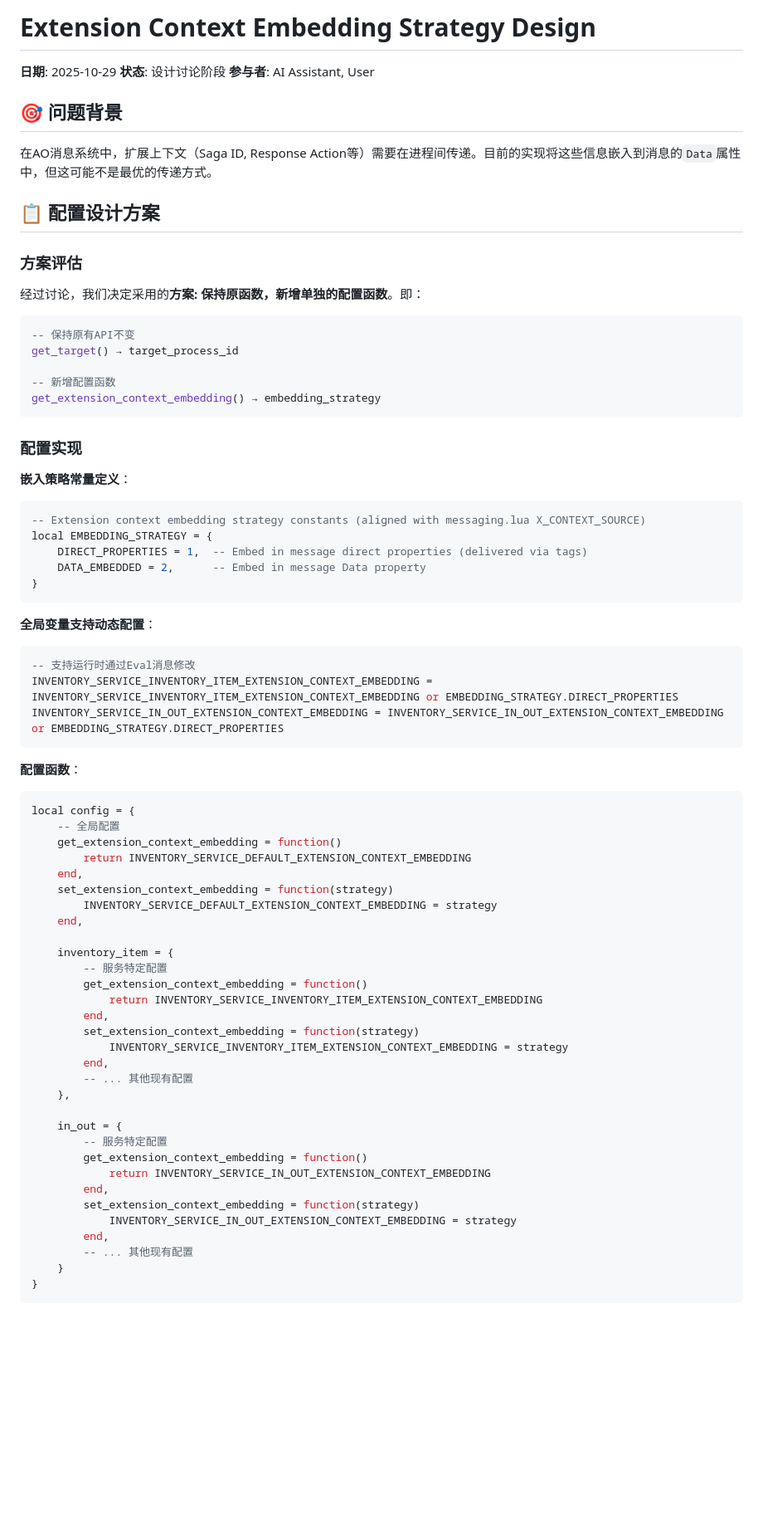
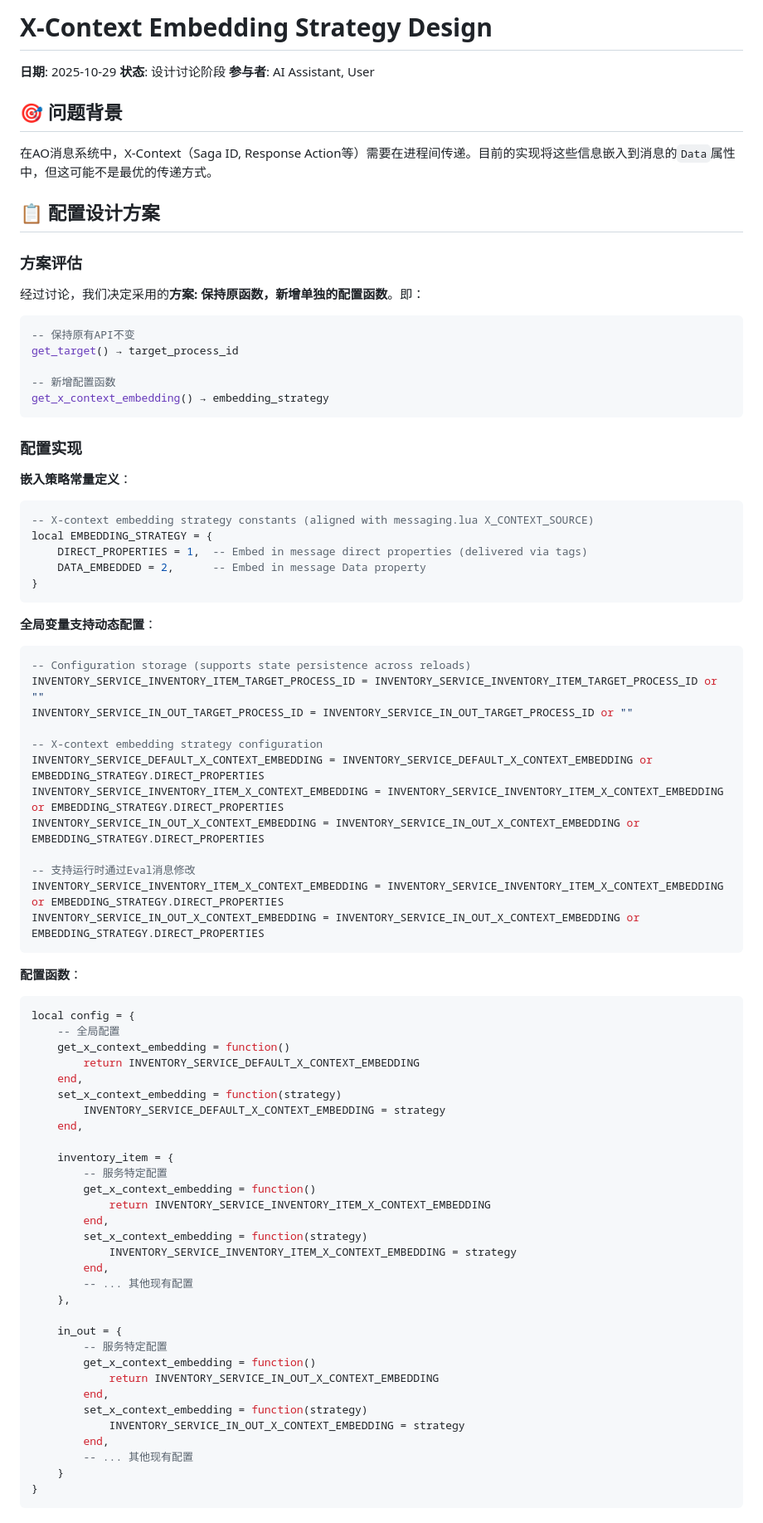
Before and after one commit to dddappp/A-AO-Demo, a Markdown page: docs/drafts/Extension-Context-Embedding-Strategy-Design.md, the part around one of its changes. Shown at 83% size. Rendered like a GitHub page; blank space fills up the shorter version.

Commit message:
docs: rename EXTENSION_CONTEXT to X_CONTEXT and extension_context to x_context
- Shorten variable and function names for better alignment with existing code
- Replace EXTENSION_CONTEXT_EMBEDDING with X_CONTEXT_EMBEDDING
- Update function names from get_extension_context_embedding to get_x_context_embedding
- Update global variable names to be more concise

````diff
--- a/docs/drafts/Extension-Context-Embedding-Strategy-Design.md
+++ b/docs/drafts/Extension-Context-Embedding-Strategy-Design.md
@@ -1,4 +1,4 @@
-# Extension Context Embedding Strategy Design
+# X-Context Embedding Strategy Design
 
 **日期**: 2025-10-29
 **状态**: 设计讨论阶段
@@ -6,7 +6,7 @@
 
 ## 🎯 问题背景
 
-在AO消息系统中，扩展上下文（Saga ID, Response Action等）需要在进程间传递。目前的实现将这些信息嵌入到消息的`Data`属性中，但这可能不是最优的传递方式。
+在AO消息系统中，X-Context（Saga ID, Response Action等）需要在进程间传递。目前的实现将这些信息嵌入到消息的`Data`属性中，但这可能不是最优的传递方式。
 
 ## 📋 配置设计方案
 
@@ -19,14 +19,14 @@
 get_target() → target_process_id
 
 -- 新增配置函数
-get_extension_context_embedding() → embedding_strategy
+get_x_context_embedding() → embedding_strategy
 ```
 
 ### 配置实现
 
 **嵌入策略常量定义**：
 ```lua
--- Extension context embedding strategy constants (aligned with messaging.lua X_CONTEXT_SOURCE)
+-- X-context embedding strategy constants (aligned with messaging.lua X_CONTEXT_SOURCE)
 local EMBEDDING_STRATEGY = {
     DIRECT_PROPERTIES = 1,  -- Embed in message direct properties (delivered via tags)
     DATA_EMBEDDED = 2,      -- Embed in message Data property
@@ -35,40 +35,49 @@ local EMBEDDING_STRATEGY = {
 
 **全局变量支持动态配置**：
 ```lua
+-- Configuration storage (supports state persistence across reloads)
+INVENTORY_SERVICE_INVENTORY_ITEM_TARGET_PROCESS_ID = INVENTORY_SERVICE_INVENTORY_ITEM_TARGET_PROCESS_ID or ""
+INVENTORY_SERVICE_IN_OUT_TARGET_PROCESS_ID = INVENTORY_SERVICE_IN_OUT_TARGET_PROCESS_ID or ""
+
+-- X-context embedding strategy configuration
+INVENTORY_SERVICE_DEFAULT_X_CONTEXT_EMBEDDING = INVENTORY_SERVICE_DEFAULT_X_CONTEXT_EMBEDDING or EMBEDDING_STRATEGY.DIRECT_PROPERTIES
+INVENTORY_SERVICE_INVENTORY_ITEM_X_CONTEXT_EMBEDDING = INVENTORY_SERVICE_INVENTORY_ITEM_X_CONTEXT_EMBEDDING or EMBEDDING_STRATEGY.DIRECT_PROPERTIES
+INVENTORY_SERVICE_IN_OUT_X_CONTEXT_EMBEDDING = INVENTORY_SERVICE_IN_OUT_X_CONTEXT_EMBEDDING or EMBEDDING_STRATEGY.DIRECT_PROPERTIES
+
 -- 支持运行时通过Eval消息修改
-INVENTORY_SERVICE_INVENTORY_ITEM_EXTENSION_CONTEXT_EMBEDDING = INVENTORY_SERVICE_INVENTORY_ITEM_EXTENSION_CONTEXT_EMBEDDING or EMBEDDING_STRATEGY.DIRECT_PROPERTIES
-INVENTORY_SERVICE_IN_OUT_EXTENSION_CONTEXT_EMBEDDING = INVENTORY_SERVICE_IN_OUT_EXTENSION_CONTEXT_EMBEDDING or EMBEDDING_STRATEGY.DIRECT_PROPERTIES
+INVENTORY_SERVICE_INVENTORY_ITEM_X_CONTEXT_EMBEDDING = INVENTORY_SERVICE_INVENTORY_ITEM_X_CONTEXT_EMBEDDING or EMBEDDING_STRATEGY.DIRECT_PROPERTIES
+INVENTORY_SERVICE_IN_OUT_X_CONTEXT_EMBEDDING = INVENTORY_SERVICE_IN_OUT_X_CONTEXT_EMBEDDING or EMBEDDING_STRATEGY.DIRECT_PROPERTIES
 ```
 
 **配置函数**：
 ```lua
 local config = {
     -- 全局配置
-    get_extension_context_embedding = function()
-        return INVENTORY_SERVICE_DEFAULT_EXTENSION_CONTEXT_EMBEDDING
+    get_x_context_embedding = function()
+        return INVENTORY_SERVICE_DEFAULT_X_CONTEXT_EMBEDDING
     end,
-    set_extension_context_embedding = function(strategy)
-        INVENTORY_SERVICE_DEFAULT_EXTENSION_CONTEXT_EMBEDDING = strategy
+    set_x_context_embedding = function(strategy)
+        INVENTORY_SERVICE_DEFAULT_X_CONTEXT_EMBEDDING = strategy
     end,
 
     inventory_item = {
         -- 服务特定配置
-        get_extension_context_embedding = function()
-            return INVENTORY_SERVICE_INVENTORY_ITEM_EXTENSION_CONTEXT_EMBEDDING
+        get_x_context_embedding = function()
+            return INVENTORY_SERVICE_INVENTORY_ITEM_X_CONTEXT_EMBEDDING
         end,
-        set_extension_context_embedding = function(strategy)
-            INVENTORY_SERVICE_INVENTORY_ITEM_EXTENSION_CONTEXT_EMBEDDING = strategy
+        set_x_context_embedding = function(strategy)
+            INVENTORY_SERVICE_INVENTORY_ITEM_X_CONTEXT_EMBEDDING = strategy
         end,
         -- ... 其他现有配置
     },
 
     in_out = {
         -- 服务特定配置
-        get_extension_context_embedding = function()
-            return INVENTORY_SERVICE_IN_OUT_EXTENSION_CONTEXT_EMBEDDING
+        get_x_context_embedding = function()
+            return INVENTORY_SERVICE_IN_OUT_X_CONTEXT_EMBEDDING
         end,
-        set_extension_context_embedding = function(strategy)
-            INVENTORY_SERVICE_IN_OUT_EXTENSION_CONTEXT_EMBEDDING = strategy
+        set_x_context_embedding = function(strategy)
+            INVENTORY_SERVICE_IN_OUT_X_CONTEXT_EMBEDDING = strategy
         end,
         -- ... 其他现有配置
     }
````
Also changed, not shown: other parts of docs/drafts/Extension-Context-Embedding-Strategy-Design.md (+3 -3 lines).
